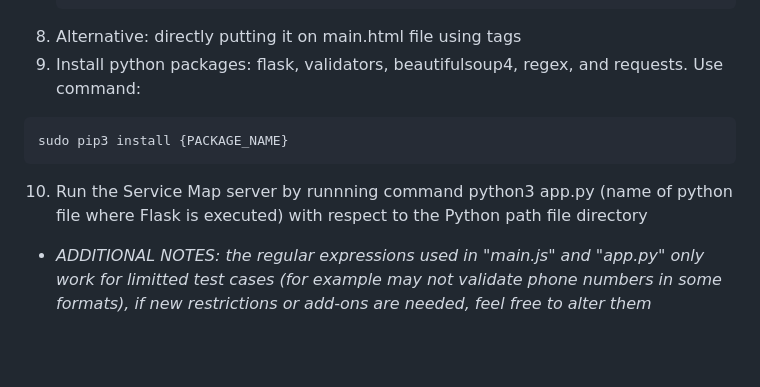
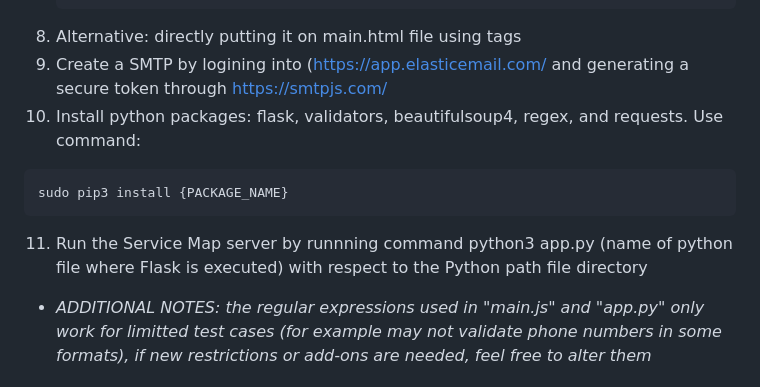
Before and after one commit to rbrueda/Services-Map, a Markdown page: README.md, the part around the change. Drawn GitHub-style; blank space fills up the shorter version.

````diff
--- a/README.md
+++ b/README.md
@@ -27,13 +27,14 @@ Other features of this platform are:
     ({key: {YOUR_API_KEY}, v: "weekly"});
    ```
 8. Alternative: directly putting it on main.html file using <script> tags
-9. Install python packages: flask, validators, beautifulsoup4, regex, and requests.
+9. Create a SMTP by logining into ([https://app.elasticemail.com/](https://app.elasticemail.com/login) and generating a secure token through [https://smtpjs.com/](https://smtpjs.com/)
+10. Install python packages: flask, validators, beautifulsoup4, regex, and requests.
 Use command:
 ```bash
 sudo pip3 install {PACKAGE_NAME}
 ```
 
-10. Run the Service Map server by runnning command python3 app.py (name of python file where Flask is executed) with respect to the Python path file directory
+11. Run the Service Map server by runnning command python3 app.py (name of python file where Flask is executed) with respect to the Python path file directory
 
 - *ADDITIONAL NOTES: the regular expressions used in "main.js" and "app.py" only work for limitted test cases (for example may not validate phone numbers in some formats), if new restrictions or add-ons are needed, feel free to alter them*
 
````
